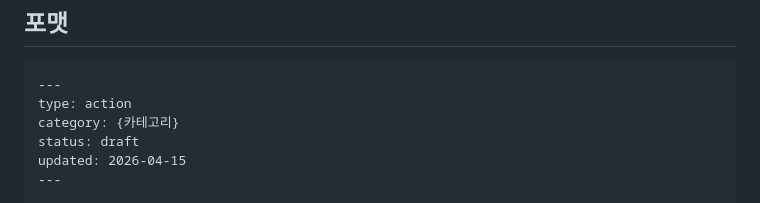
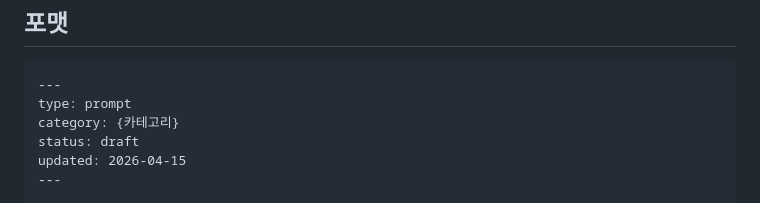
Before and after one commit to sfex11/y700_public, a Markdown page: wiki/bot/PROMPT_actions.md, the part around the change. Rendered like a GitHub page.

Commit message:
fix: correct PROMPT file types to 'prompt'

````diff
--- a/wiki/bot/PROMPT_actions.md
+++ b/wiki/bot/PROMPT_actions.md
@@ -64,7 +64,7 @@
 ## 포맷
 ```markdown
 ---
-type: action
+type: prompt
 category: {카테고리}
 status: draft
 updated: 2026-04-15
````
Also changed, not shown: wiki/bot/PROMPT_actions_phase2.md (+1 -1 lines).
